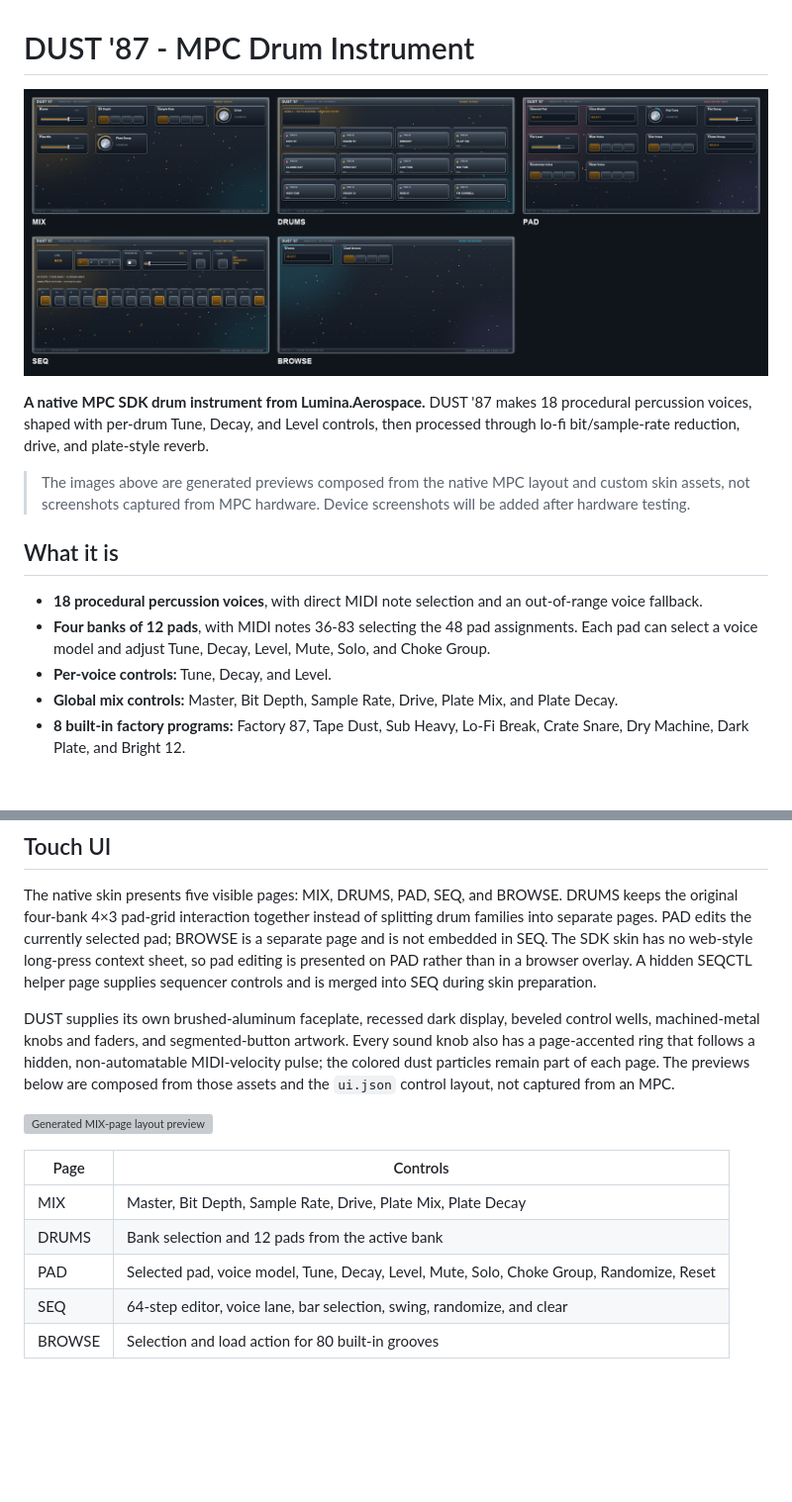
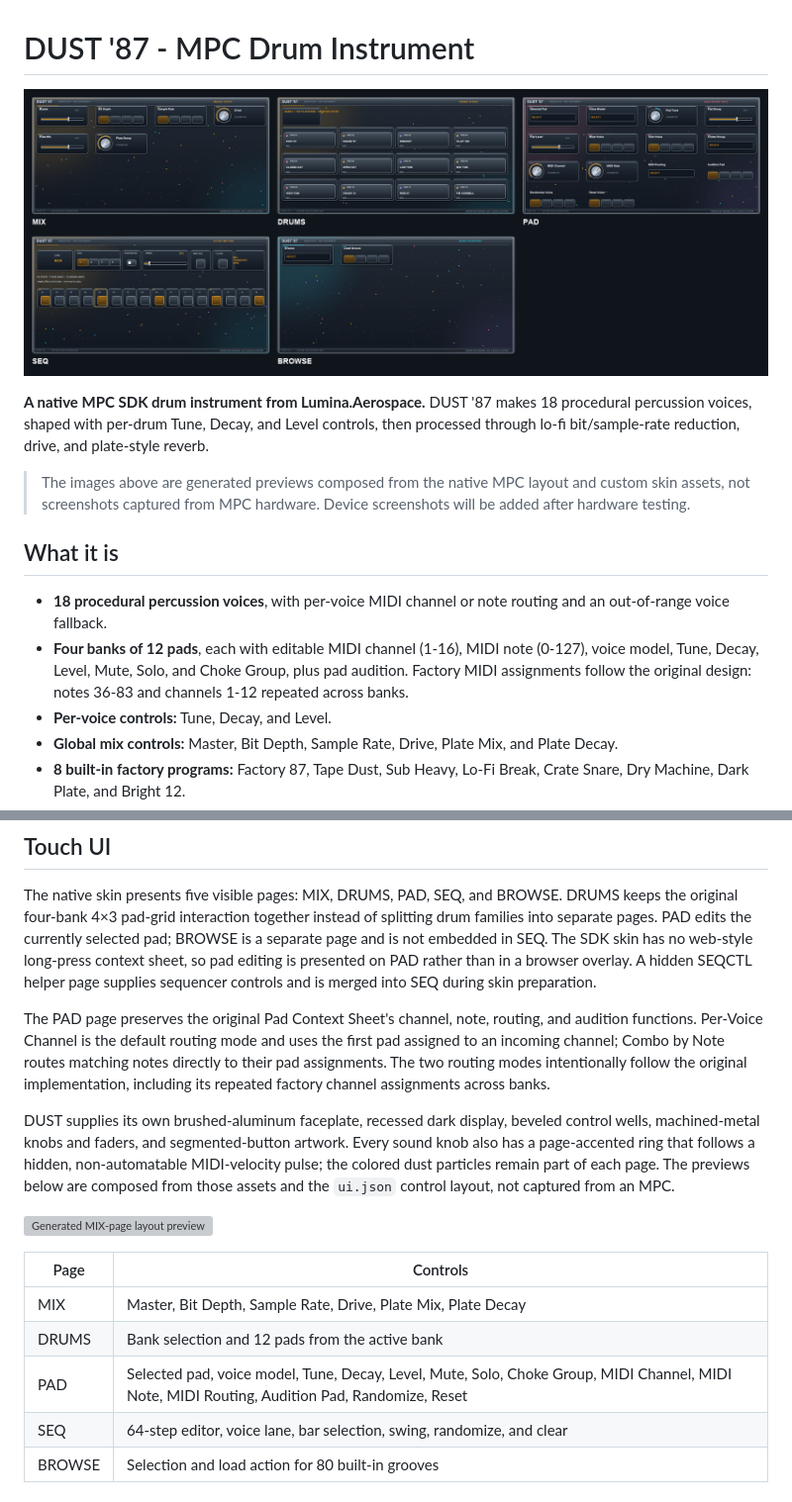
Before and after one commit to Luminous-Works/mpc-vst-Dust-87, a Markdown page: README.md, 2 parts joined by grey strips. Shown at 99% size. Rendered like a GitHub page; pictures changed too: docs/screenshots/contact-sheet.png; blank space fills up the shorter version; grey boxes are pictures that could not be loaded.

Commit message:
Port per-pad MIDI routing controls
Co-authored-by: Copilot App <223556219+Copilot@users.noreply.github.com>

```diff
--- a/README.md
+++ b/README.md
@@ -8,8 +8,8 @@
 
 ## What it is
 
-- **18 procedural percussion voices**, with direct MIDI note selection and an out-of-range voice fallback.
-- **Four banks of 12 pads**, with MIDI notes 36-83 selecting the 48 pad assignments. Each pad can select a voice model and adjust Tune, Decay, Level, Mute, Solo, and Choke Group.
+- **18 procedural percussion voices**, with per-voice MIDI channel or note routing and an out-of-range voice fallback.
+- **Four banks of 12 pads**, each with editable MIDI channel (1-16), MIDI note (0-127), voice model, Tune, Decay, Level, Mute, Solo, and Choke Group, plus pad audition. Factory MIDI assignments follow the original design: notes 36-83 and channels 1-12 repeated across banks.
 - **Per-voice controls:** Tune, Decay, and Level.
 - **Global mix controls:** Master, Bit Depth, Sample Rate, Drive, Plate Mix, and Plate Decay.
 - **8 built-in factory programs:** Factory 87, Tape Dust, Sub Heavy, Lo-Fi Break, Crate Snare, Dry Machine, Dark Plate, and Bright 12.
@@ -28,6 +28,8 @@ This is a generated UI preview, not a hardware capture. RND SEQ uses the origina
 
 The native skin presents five visible pages: MIX, DRUMS, PAD, SEQ, and BROWSE. DRUMS keeps the original four-bank 4×3 pad-grid interaction together instead of splitting drum families into separate pages. PAD edits the currently selected pad; BROWSE is a separate page and is not embedded in SEQ. The SDK skin has no web-style long-press context sheet, so pad editing is presented on PAD rather than in a browser overlay. A hidden SEQCTL helper page supplies sequencer controls and is merged into SEQ during skin preparation.
 
+The PAD page preserves the original Pad Context Sheet's channel, note, routing, and audition functions. Per-Voice Channel is the default routing mode and uses the first pad assigned to an incoming channel; Combo by Note routes matching notes directly to their pad assignments. The two routing modes intentionally follow the original implementation, including its repeated factory channel assignments across banks.
+
 DUST supplies its own brushed-aluminum faceplate, recessed dark display, beveled control wells, machined-metal knobs and faders, and segmented-button artwork. Every sound knob also has a page-accented ring that follows a hidden, non-automatable MIDI-velocity pulse; the colored dust particles remain part of each page. The previews below are composed from those assets and the `ui.json` control layout, not captured from an MPC.
 
 ![Generated MIX-page layout preview](docs/screenshots/mix-layout.png)
@@ -36,7 +38,7 @@ DUST supplies its own brushed-aluminum faceplate, recessed dark display, beveled
 |------|----------|
 | MIX | Master, Bit Depth, Sample Rate, Drive, Plate Mix, Plate Decay |
 | DRUMS | Bank selection and 12 pads from the active bank |
-| PAD | Selected pad, voice model, Tune, Decay, Level, Mute, Solo, Choke Group, Randomize, Reset |
+| PAD | Selected pad, voice model, Tune, Decay, Level, Mute, Solo, Choke Group, MIDI Channel, MIDI Note, MIDI Routing, Audition Pad, Randomize, Reset |
 | SEQ | 64-step editor, voice lane, bar selection, swing, randomize, and clear |
 | BROWSE | Selection and load action for 80 built-in grooves |
 
```
Also changed, not shown: docs/screenshots/pad-layout.png, 7 other files.
